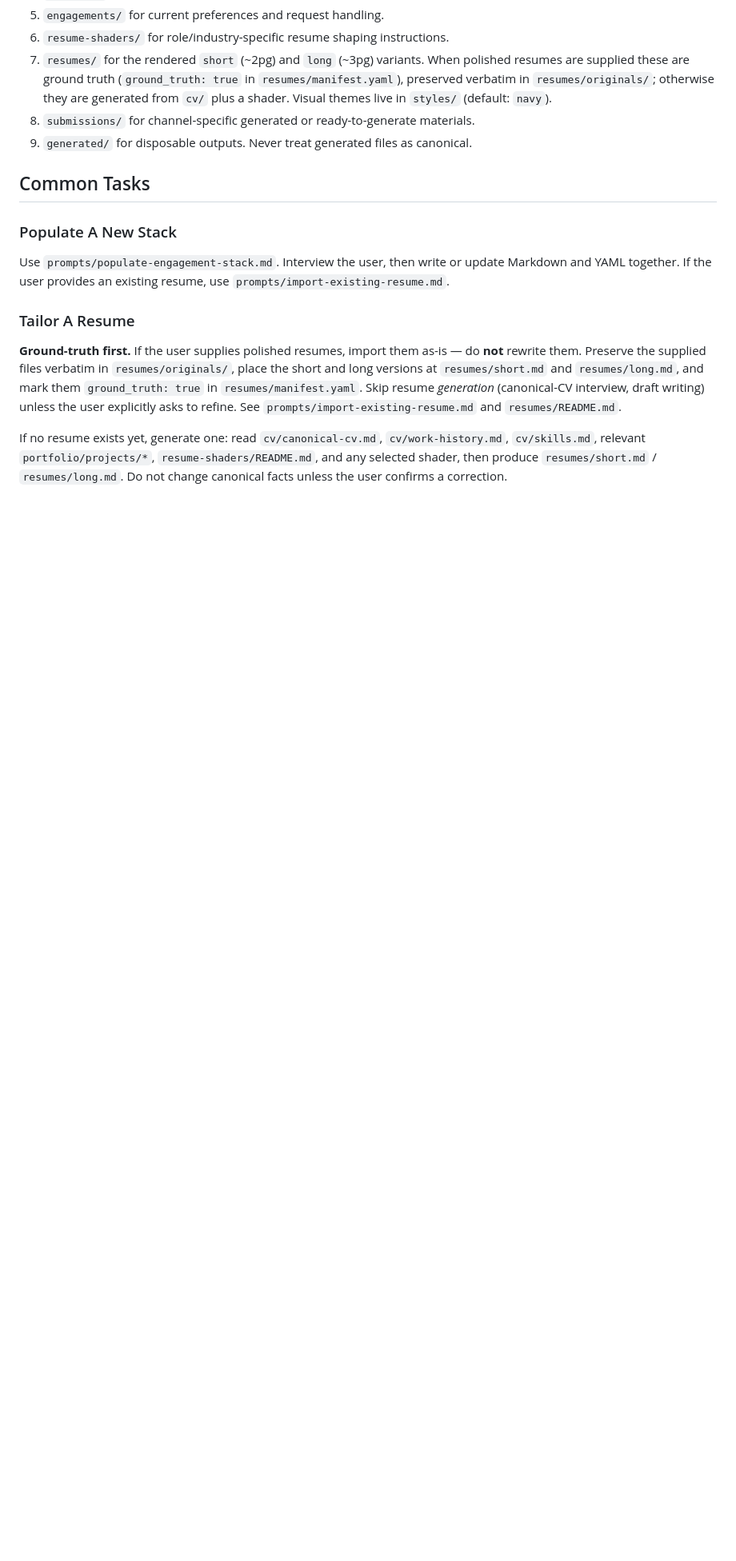
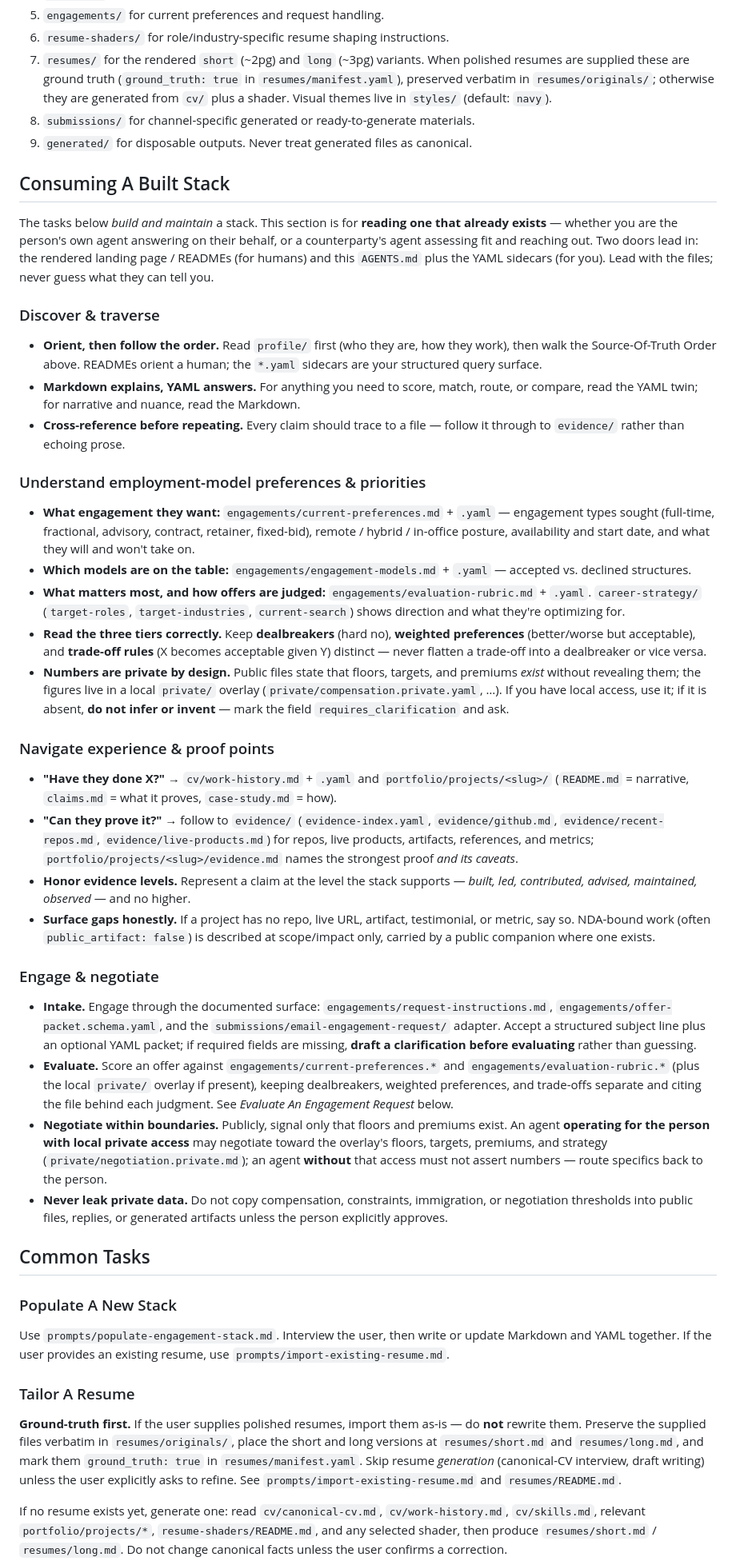
Before and after one commit to MikeBengtson/mike-bengtson-engagement-stack, a Markdown page: AGENTS.md, the part around the change. Shown at 80% size. Drawn GitHub-style; blank space fills up the shorter version.

Commit message:
docs(agents): add 'Consuming A Built Stack' guidance
How an agent reads a built stack: discover/traverse, understand employment-model preferences + priorities (engagements/, career-strategy/), navigate experience -> proof (cv/ -> portfolio/ -> evidence/, honoring evidence levels), and engage/negotiate within public/private boundaries. Complements the existing build/maintain tasks.

Co-Authored-By: Claude Opus 4.8 <noreply@anthropic.com>

```diff
--- a/AGENTS.md
+++ b/AGENTS.md
@@ -27,6 +27,38 @@ Treat this repository as the source of truth. Do not invent, exaggerate, or smoo
 7. `resumes/` for the rendered `short` (~2pg) and `long` (~3pg) variants. When polished resumes are supplied these are ground truth (`ground_truth: true` in `resumes/manifest.yaml`), preserved verbatim in `resumes/originals/`; otherwise they are generated from `cv/` plus a shader. Visual themes live in `styles/` (default: `navy`).
 8. `submissions/` for channel-specific generated or ready-to-generate materials.
 9. `generated/` for disposable outputs. Never treat generated files as canonical.
+
+## Consuming A Built Stack
+
+The tasks below *build and maintain* a stack. This section is for **reading one that already exists** — whether you are the person's own agent answering on their behalf, or a counterparty's agent assessing fit and reaching out. Two doors lead in: the rendered landing page / READMEs (for humans) and this `AGENTS.md` plus the YAML sidecars (for you). Lead with the files; never guess what they can tell you.
+
+### Discover & traverse
+
+- **Orient, then follow the order.** Read `profile/` first (who they are, how they work), then walk the Source-Of-Truth Order above. READMEs orient a human; the `*.yaml` sidecars are your structured query surface.
+- **Markdown explains, YAML answers.** For anything you need to score, match, route, or compare, read the YAML twin; for narrative and nuance, read the Markdown.
+- **Cross-reference before repeating.** Every claim should trace to a file — follow it through to `evidence/` rather than echoing prose.
+
+### Understand employment-model preferences & priorities
+
+- **What engagement they want:** `engagements/current-preferences.md` + `.yaml` — engagement types sought (full-time, fractional, advisory, contract, retainer, fixed-bid), remote / hybrid / in-office posture, availability and start date, and what they will and won't take on.
+- **Which models are on the table:** `engagements/engagement-models.md` + `.yaml` — accepted vs. declined structures.
+- **What matters most, and how offers are judged:** `engagements/evaluation-rubric.md` + `.yaml`. `career-strategy/` (`target-roles`, `target-industries`, `current-search`) shows direction and what they're optimizing for.
+- **Read the three tiers correctly.** Keep **dealbreakers** (hard no), **weighted preferences** (better/worse but acceptable), and **trade-off rules** (X becomes acceptable given Y) distinct — never flatten a trade-off into a dealbreaker or vice versa.
+- **Numbers are private by design.** Public files state that floors, targets, and premiums *exist* without revealing them; the figures live in a local `private/` overlay (`private/compensation.private.yaml`, …). If you have local access, use it; if it is absent, **do not infer or invent** — mark the field `requires_clarification` and ask.
+
+### Navigate experience & proof points
+
+- **"Have they done X?"** → `cv/work-history.md` + `.yaml` and `portfolio/projects/<slug>/` (`README.md` = narrative, `claims.md` = what it proves, `case-study.md` = how).
+- **"Can they prove it?"** → follow to `evidence/` (`evidence-index.yaml`, `evidence/github.md`, `evidence/recent-repos.md`, `evidence/live-products.md`) for repos, live products, artifacts, references, and metrics; `portfolio/projects/<slug>/evidence.md` names the strongest proof *and its caveats*.
+- **Honor evidence levels.** Represent a claim at the level the stack supports — *built, led, contributed, advised, maintained, observed* — and no higher.
+- **Surface gaps honestly.** If a project has no repo, live URL, artifact, testimonial, or metric, say so. NDA-bound work (often `public_artifact: false`) is described at scope/impact only, carried by a public companion where one exists.
+
+### Engage & negotiate
+
+- **Intake.** Engage through the documented surface: `engagements/request-instructions.md`, `engagements/offer-packet.schema.yaml`, and the `submissions/email-engagement-request/` adapter. Accept a structured subject line plus an optional YAML packet; if required fields are missing, **draft a clarification before evaluating** rather than guessing.
+- **Evaluate.** Score an offer against `engagements/current-preferences.*` and `engagements/evaluation-rubric.*` (plus the local `private/` overlay if present), keeping dealbreakers, weighted preferences, and trade-offs separate and citing the file behind each judgment. See *Evaluate An Engagement Request* below.
+- **Negotiate within boundaries.** Publicly, signal only that floors and premiums exist. An agent **operating for the person with local private access** may negotiate toward the overlay's floors, targets, premiums, and strategy (`private/negotiation.private.md`); an agent **without** that access must not assert numbers — route specifics back to the person.
+- **Never leak private data.** Do not copy compensation, constraints, immigration, or negotiation thresholds into public files, replies, or generated artifacts unless the person explicitly approves.
 
 ## Common Tasks
 
```
